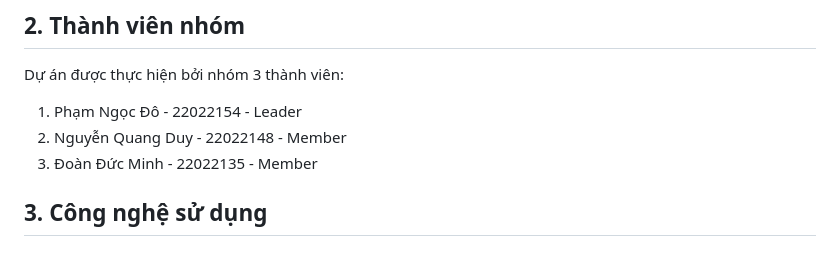
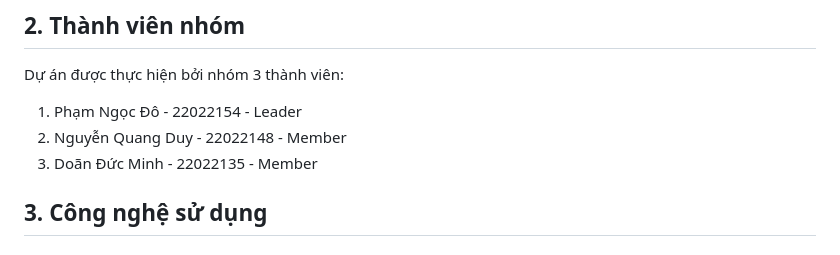
Before and after one commit to phamngocdo/volunteer-hub, a Markdown page: README.md, the part around the change. Drawn GitHub-style.

Commit message:
Correct member name in README.md

```diff
--- a/README.md
+++ b/README.md
@@ -14,7 +14,7 @@ Một vài tài khoản trong dữ liệu công khai:
 Dự án được thực hiện bởi nhóm 3 thành viên:
 1. Phạm Ngọc Đô - 22022154 - Leader
 2. Nguyễn Quang Duy - 22022148 - Member
-3. Đoàn Đức Minh - 22022135 - Member
+3. Doãn Đức Minh - 22022135 - Member
 
 ## 3. Công nghệ sử dụng
 
```
